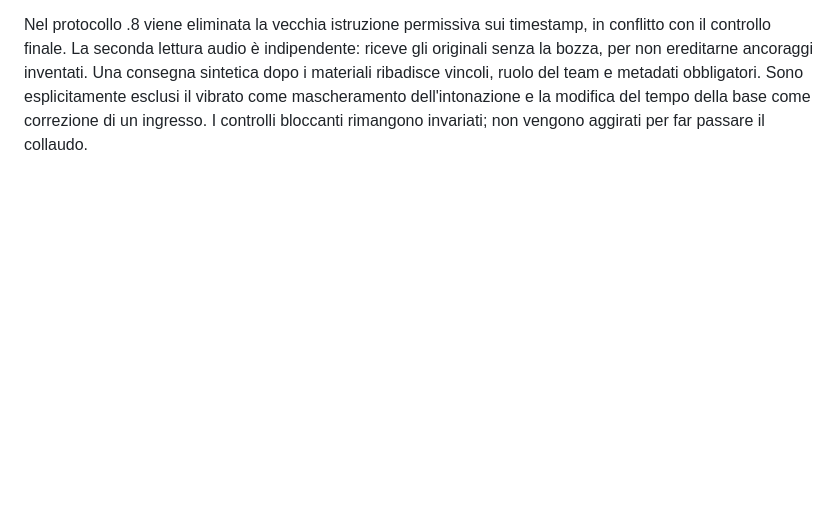
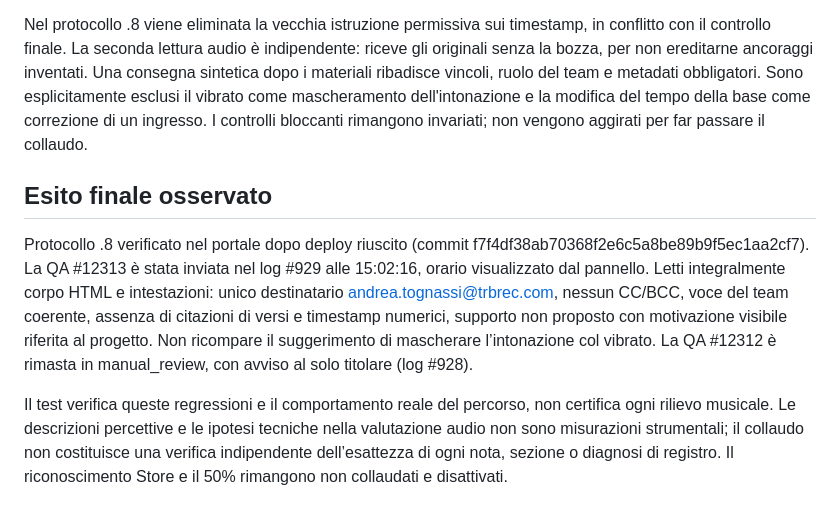
Before and after one commit to trbrec/docy, a Markdown page: tools/AUDIT-DEMO-EDITORIALE-20260907.md, the part around the change. GitHub-like rendering; blank space fills up the shorter version.

Commit message:
Document final owner-only QA evidence and remaining Store limitation

```diff
--- a/tools/AUDIT-DEMO-EDITORIALE-20260907.md
+++ b/tools/AUDIT-DEMO-EDITORIALE-20260907.md
@@ -54,3 +54,9 @@ La QA autoriale #12310, email #926 inviata esclusivamente al titolare, è stata
 La QA audio #12311 ha ritentato automaticamente sotto il protocollo .6 e ha consegnato la email #927 prima dell'aggiornamento .7. Questa prova NON è approvata: includeva parole non documentate, timestamp e un consiglio scorretto sul vibrato. Il primo tentativo #12312 sotto .7 è invece stato bloccato: mancavano i metadati e il testo violava anche i nuovi vincoli audio.
 
 Nel protocollo .8 viene eliminata la vecchia istruzione permissiva sui timestamp, in conflitto con il controllo finale. La seconda lettura audio è indipendente: riceve gli originali senza la bozza, per non ereditarne ancoraggi inventati. Una consegna sintetica dopo i materiali ribadisce vincoli, ruolo del team e metadati obbligatori. Sono esplicitamente esclusi il vibrato come mascheramento dell'intonazione e la modifica del tempo della base come correzione di un ingresso. I controlli bloccanti rimangono invariati; non vengono aggirati per far passare il collaudo.
+
+## Esito finale osservato
+
+Protocollo .8 verificato nel portale dopo deploy riuscito (commit f7f4df38ab70368f2e6c5a8be89b9f5ec1aa2cf7). La QA #12313 è stata inviata nel log #929 alle 15:02:16, orario visualizzato dal pannello. Letti integralmente corpo HTML e intestazioni: unico destinatario andrea.tognassi@trbrec.com, nessun CC/BCC, voce del team coerente, assenza di citazioni di versi e timestamp numerici, supporto non proposto con motivazione visibile riferita al progetto. Non ricompare il suggerimento di mascherare l’intonazione col vibrato. La QA #12312 è rimasta in manual_review, con avviso al solo titolare (log #928).
+
+Il test verifica queste regressioni e il comportamento reale del percorso, non certifica ogni rilievo musicale. Le descrizioni percettive e le ipotesi tecniche nella valutazione audio non sono misurazioni strumentali; il collaudo non costituisce una verifica indipendente dell’esattezza di ogni nota, sezione o diagnosi di registro. Il riconoscimento Store e il 50% rimangono non collaudati e disattivati.
```
